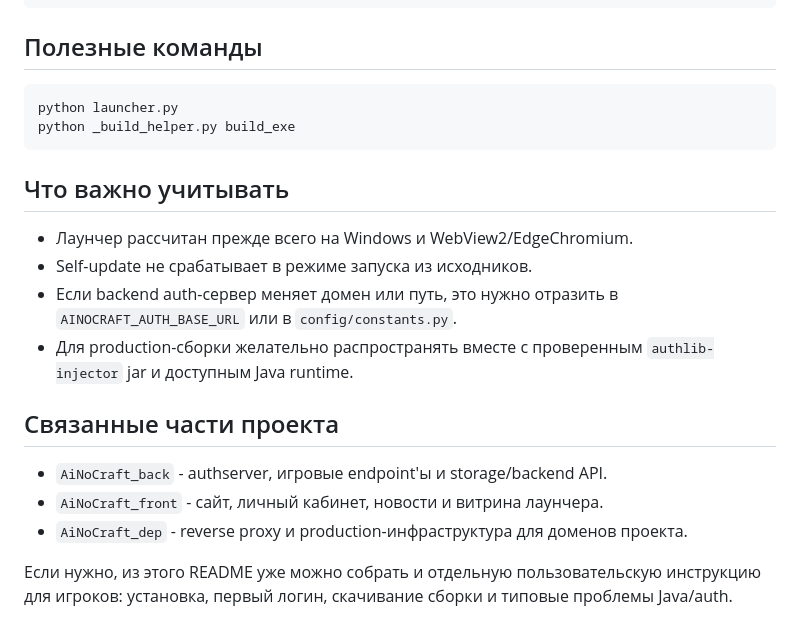
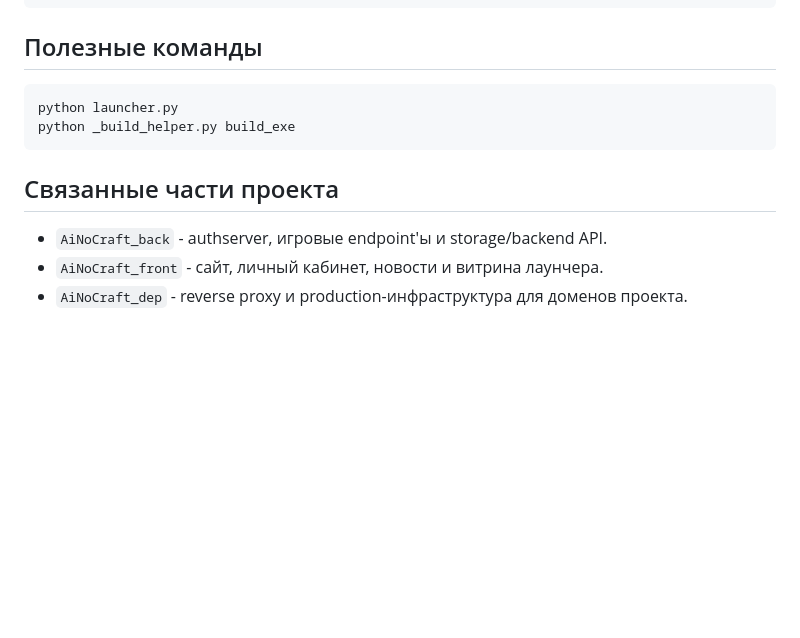
Before and after one commit to akirakawashi/AiNoCraft_Launc, a Markdown page: README.md, the part around the change. Drawn GitHub-style; blank space fills up the shorter version.

Commit message:
refactor: remove outdated considerations and streamline README.md content

````diff
--- a/README.md
+++ b/README.md
@@ -253,17 +253,8 @@ python launcher.py
 python _build_helper.py build_exe
 ```
 
-## Что важно учитывать
-
-- Лаунчер рассчитан прежде всего на Windows и WebView2/EdgeChromium.
-- Self-update не срабатывает в режиме запуска из исходников.
-- Если backend auth-сервер меняет домен или путь, это нужно отразить в `AINOCRAFT_AUTH_BASE_URL` или в `config/constants.py`.
-- Для production-сборки желательно распространять вместе с проверенным `authlib-injector` jar и доступным Java runtime.
-
 ## Связанные части проекта
 
 - `AiNoCraft_back` - authserver, игровые endpoint'ы и storage/backend API.
 - `AiNoCraft_front` - сайт, личный кабинет, новости и витрина лаунчера.
 - `AiNoCraft_dep` - reverse proxy и production-инфраструктура для доменов проекта.
-
-Если нужно, из этого README уже можно собрать и отдельную пользовательскую инструкцию для игроков: установка, первый логин, скачивание сборки и типовые проблемы Java/auth.
````
